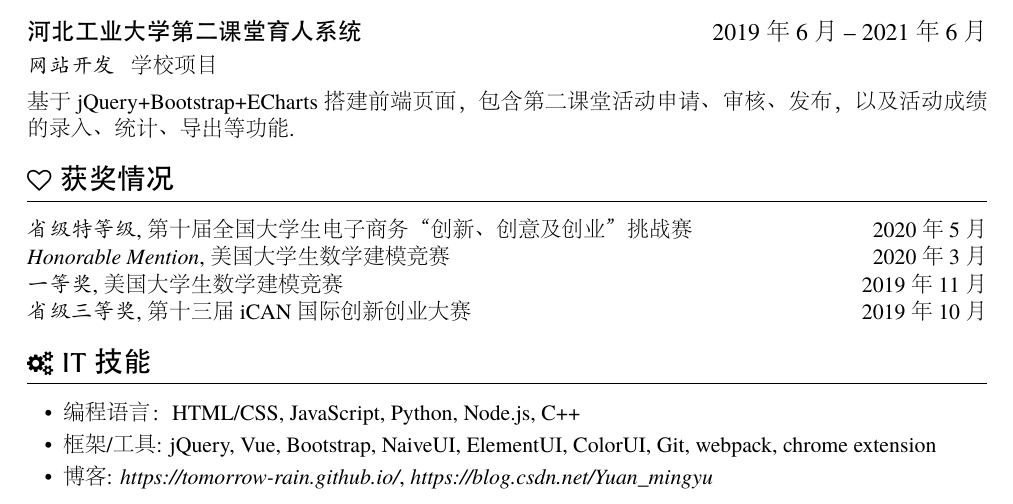
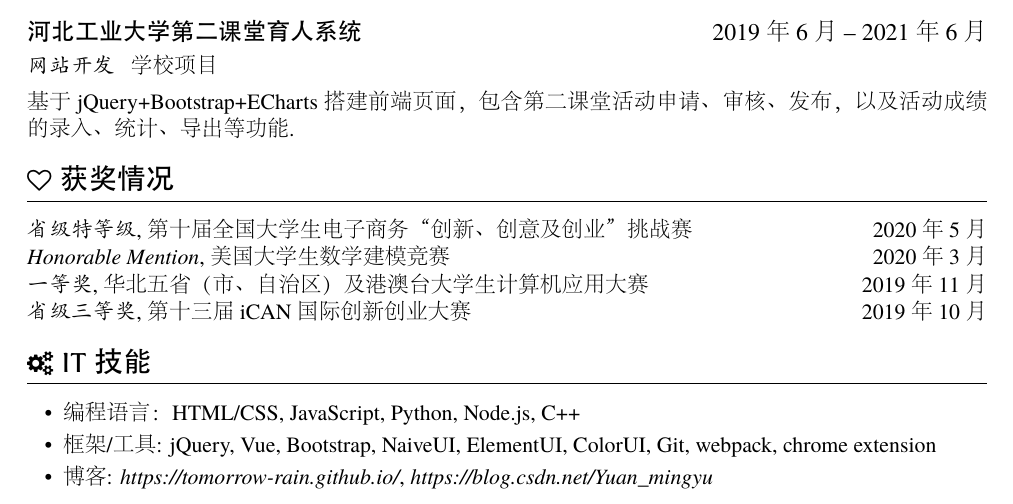
Before and after one commit to tomorrow-rain/resume, a LaTeX CV (resume2/yuanmingyu.tex): part of the page, cut so that both start at the same text. The pictures show the PDF file resume2/yuanmingyu.pdf that the author committed with the source.

Commit message:
update resume2

```diff
--- a/resume2/yuanmingyu.tex
+++ b/resume2/yuanmingyu.tex
@@ -63,7 +63,7 @@
 \section{\faHeartO\ 获奖情况}
 \datedline{\textit{省级特等级}, 第十届全国大学生电子商务“创新、创意及创业”挑战赛}{2020年5月}
 \datedline{\textit{Honorable Mention}, 美国大学生数学建模竞赛}{2020年3月}
-\datedline{\textit{一等奖}, 美国大学生数学建模竞赛}{2019年11月}
+\datedline{\textit{一等奖}, 华北五省（市、自治区）及港澳台大学生计算机应用大赛}{2019年11月}
 \datedline{\textit{省级三等奖}, 第十三届 iCAN 国际创新创业大赛}{2019年10月}
 
 \section{\faCogs\ IT 技能}
```
Also changed, not shown: resume2/yuanmingyu.pdf.
